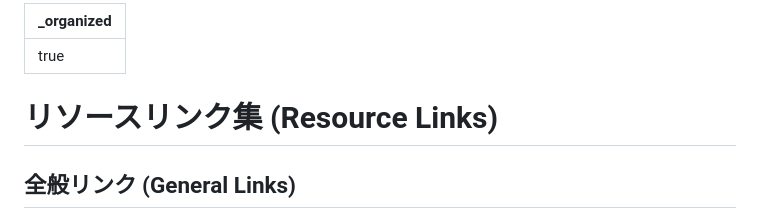
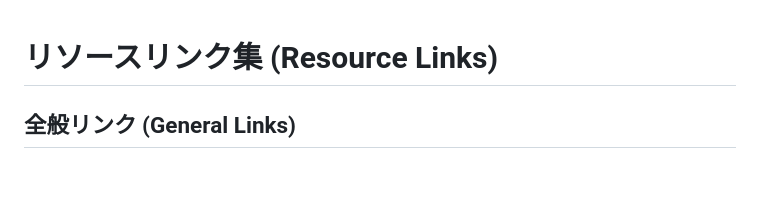
Before and after one commit to ringling/Japanese, a Markdown page: 2025-2026/リソースリンク.md, the part around the change. Drawn GitHub-style; blank space fills up the shorter version.

Commit message:
Remove _organized frontmatter from リソースリンク.md
Co-Authored-By: Claude Sonnet 4.6 <noreply@anthropic.com>

```diff
--- a/2025-2026/リソースリンク.md
+++ b/2025-2026/リソースリンク.md
@@ -1,7 +1,3 @@
----
-_organized: true
----
-
 # リソースリンク集 (Resource Links)
 
 ## 全般リンク (General Links)
```
